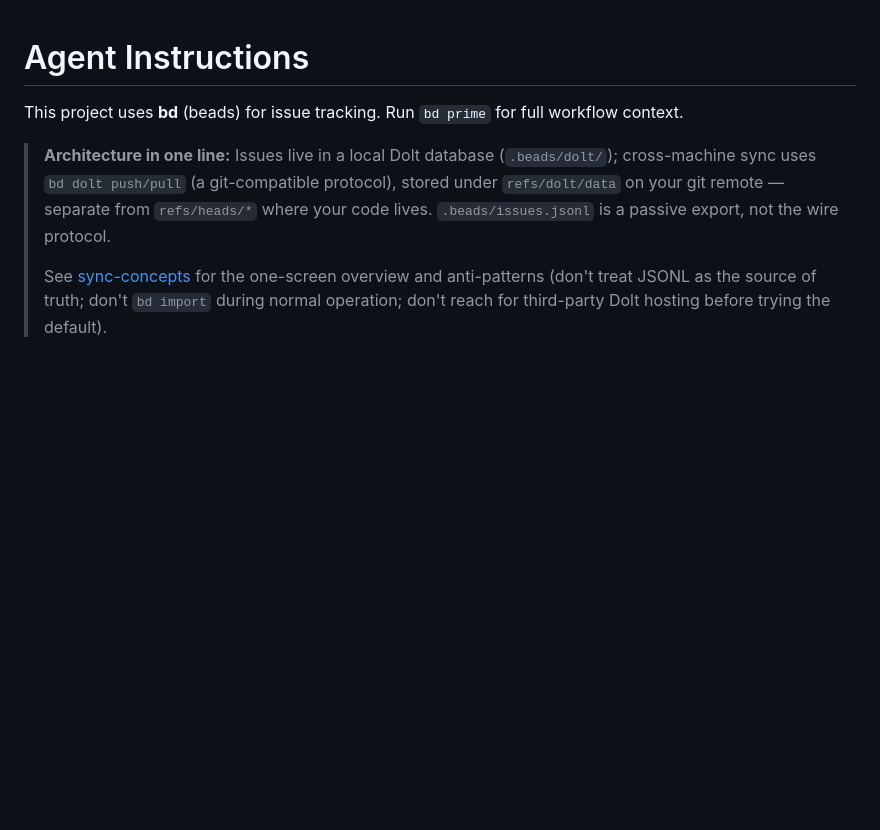
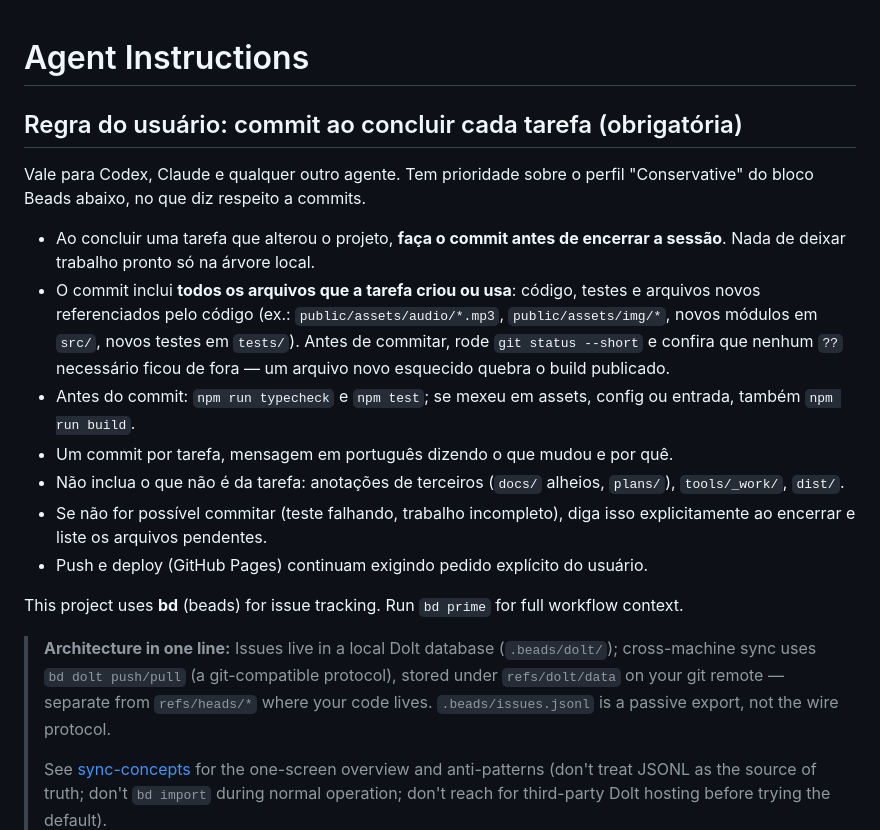
Before and after one commit to isaacbraym/Karimbolandia, a Markdown page: AGENTS.md, the part around the change. Rendered like a GitHub page; blank space fills up the shorter version.

Commit message:
Regra: commit obrigatório ao concluir cada tarefa, com todos os arquivos novos
O usuário pediu que todo agente faça o commit ao terminar uma tarefa, incluindo
assets e módulos novos (balada.mp3, karimbo-thinker.jpeg e atlantisDecor.ts
ficaram fora do commit pela terceira vez). A regra prevalece sobre o perfil
Conservative do bloco Beads quanto a commits; push/deploy seguem sob pedido.

Co-Authored-By: Claude Opus 5.5 <noreply@anthropic.com>

```diff
--- a/AGENTS.md
+++ b/AGENTS.md
@@ -1,4 +1,16 @@
 # Agent Instructions
+
+## Regra do usuário: commit ao concluir cada tarefa (obrigatória)
+
+Vale para Codex, Claude e qualquer outro agente. Tem prioridade sobre o perfil "Conservative" do bloco Beads abaixo, no que diz respeito a commits.
+
+- Ao concluir uma tarefa que alterou o projeto, **faça o commit antes de encerrar a sessão**. Nada de deixar trabalho pronto só na árvore local.
+- O commit inclui **todos os arquivos que a tarefa criou ou usa**: código, testes e arquivos novos referenciados pelo código (ex.: `public/assets/audio/*.mp3`, `public/assets/img/*`, novos módulos em `src/`, novos testes em `tests/`). Antes de commitar, rode `git status --short` e confira que nenhum `??` necessário ficou de fora — um arquivo novo esquecido quebra o build publicado.
+- Antes do commit: `npm run typecheck` e `npm test`; se mexeu em assets, config ou entrada, também `npm run build`.
+- Um commit por tarefa, mensagem em português dizendo o que mudou e por quê.
+- Não inclua o que não é da tarefa: anotações de terceiros (`docs/` alheios, `plans/`), `tools/_work/`, `dist/`.
+- Se não for possível commitar (teste falhando, trabalho incompleto), diga isso explicitamente ao encerrar e liste os arquivos pendentes.
+- Push e deploy (GitHub Pages) continuam exigindo pedido explícito do usuário.
 
 This project uses **bd** (beads) for issue tracking. Run `bd prime` for full workflow context.
 
```
Also changed, not shown: CLAUDE.md (+4 -0 lines).
